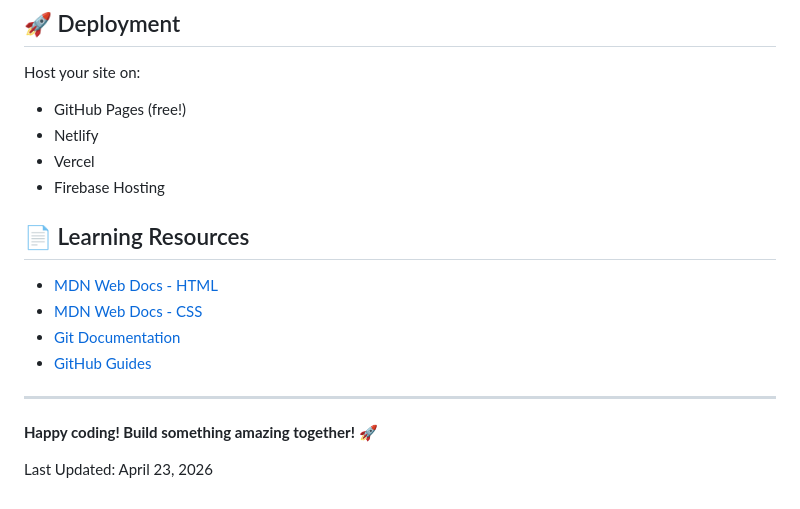
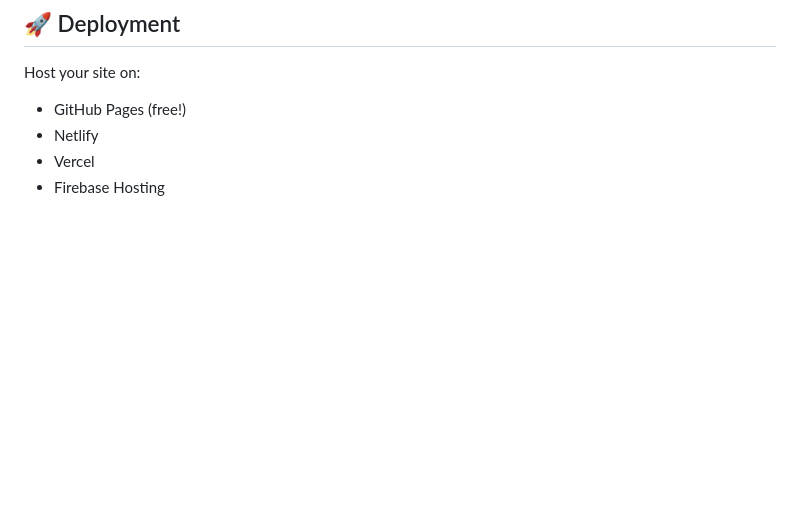
Before and after one commit to juniorsince2004/Squad-Site-, a Markdown page: README.md, the part around the change. Rendered like a GitHub page; blank space fills up the shorter version.

```diff
--- a/README.md
+++ b/README.md
@@ -157,16 +157,3 @@ Host your site on:
 - Netlify
 - Vercel
 - Firebase Hosting
-
-## 📄 Learning Resources
-
-- [MDN Web Docs - HTML](https://developer.mozilla.org/en-US/docs/Web/HTML)
-- [MDN Web Docs - CSS](https://developer.mozilla.org/en-US/docs/Web/CSS)
-- [Git Documentation](https://git-scm.com/doc)
-- [GitHub Guides](https://guides.github.com/)
-
----
-
-**Happy coding! Build something amazing together! 🚀**
-
-Last Updated: April 23, 2026
```
